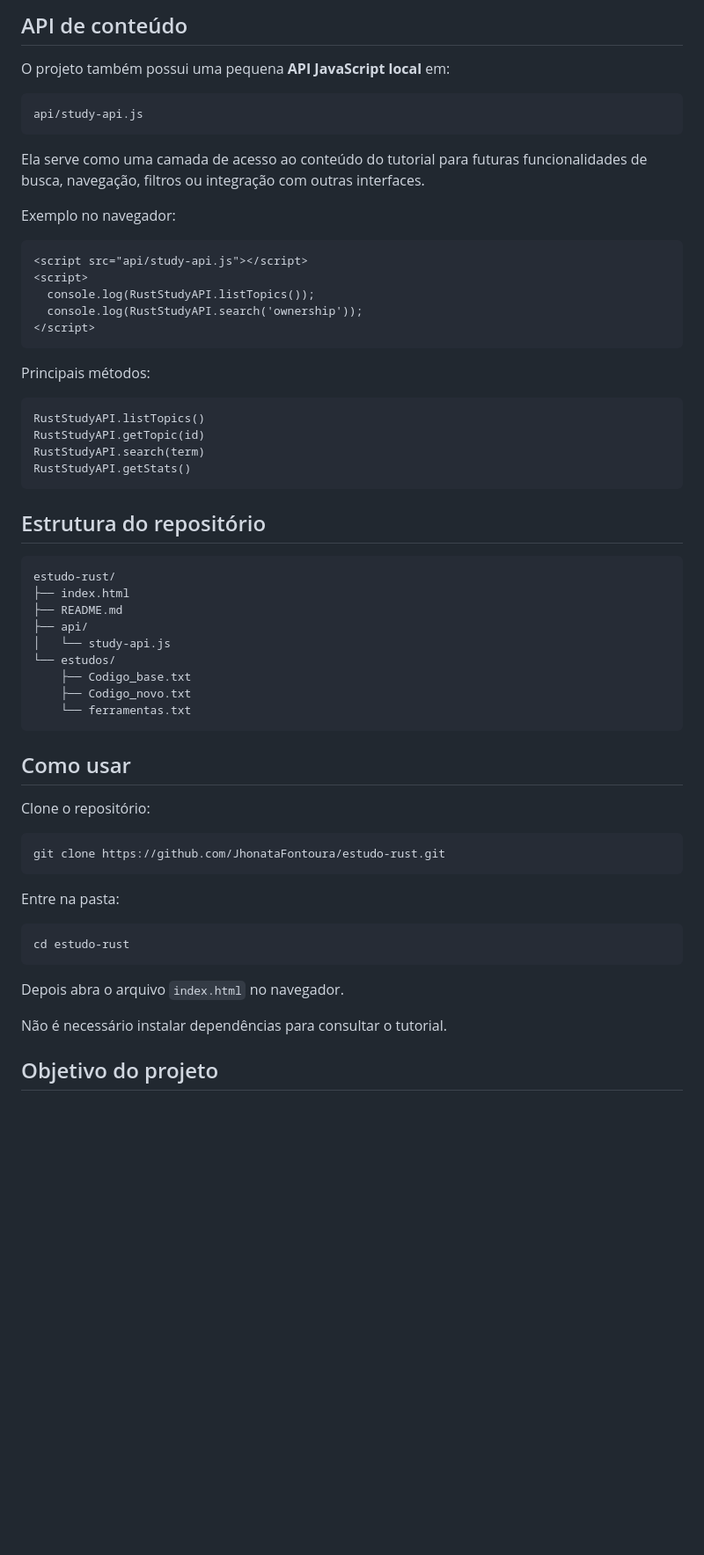
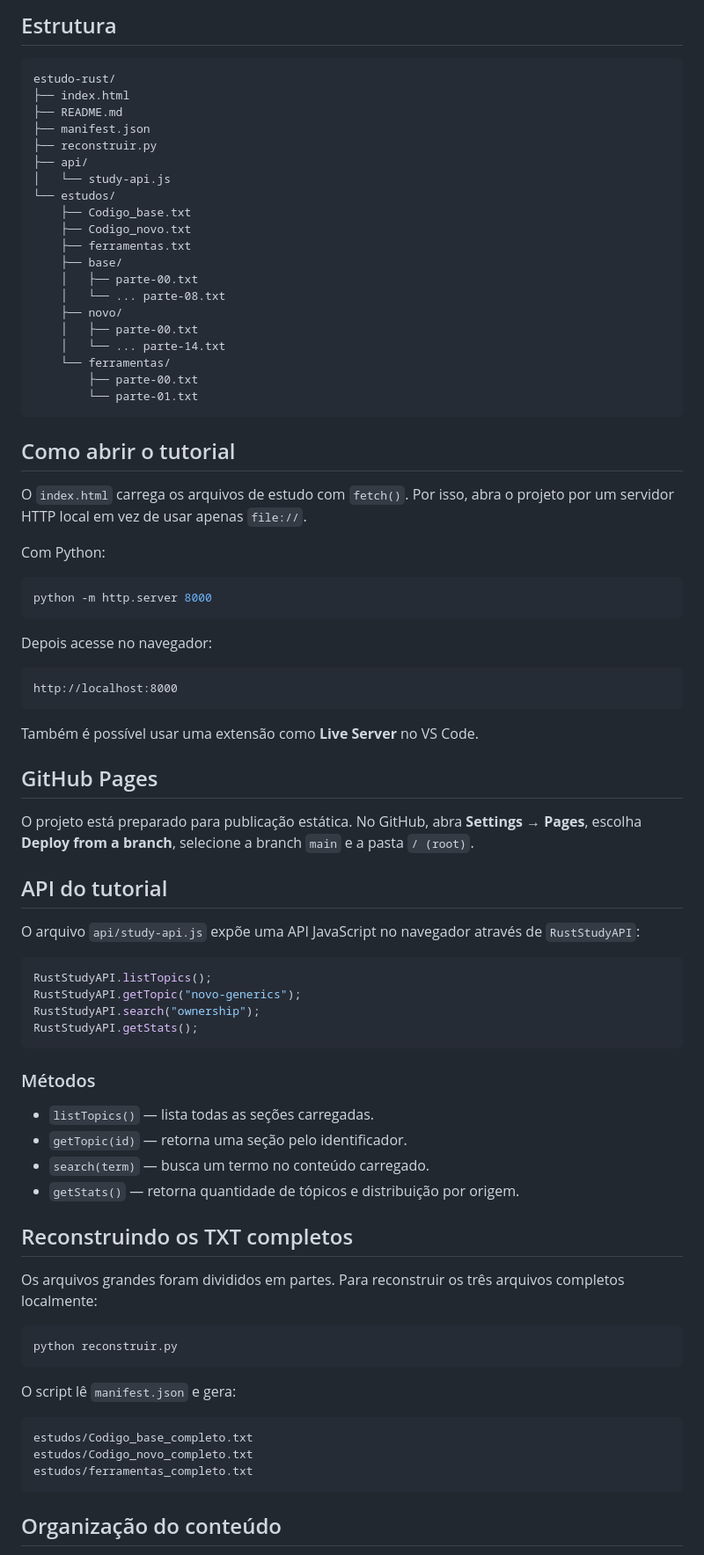
Before and after one commit to JhonataFontoura/estudo-rust, a Markdown page: README.md, the part around one of its changes. Shown at 88% size. GitHub-like rendering; blank space fills up the shorter version.

Commit message:
docs: atualiza README com estrutura completa do tutorial

````diff
--- a/README.md
+++ b/README.md
@@ -75,63 +13,83 @@ Entre os assuntos estão:
-## API de conteúdo
-
-O projeto também possui uma pequena **API JavaScript local** em:
-
-```text
-api/study-api.js
-```
-
-Ela serve como uma camada de acesso ao conteúdo do tutorial para futuras funcionalidades de busca, navegação, filtros ou integração com outras interfaces.
-
-Exemplo no navegador:
-
-```html
-<script src="api/study-api.js"></script>
-<script>
-  console.log(RustStudyAPI.listTopics());
-  console.log(RustStudyAPI.search('ownership'));
-</script>
-```
-
-Principais métodos:
-
-```text
-RustStudyAPI.listTopics()
-RustStudyAPI.getTopic(id)
-RustStudyAPI.search(term)
-RustStudyAPI.getStats()
-```
-
-## Estrutura do repositório
+## Estrutura
 
 ```text
 estudo-rust/
 ├── index.html
 ├── README.md
+├── manifest.json
+├── reconstruir.py
 ├── api/
 │   └── study-api.js
 └── estudos/
     ├── Codigo_base.txt
     ├── Codigo_novo.txt
-    └── ferramentas.txt
+    ├── ferramentas.txt
+    ├── base/
+    │   ├── parte-00.txt
+    │   └── ... parte-08.txt
+    ├── novo/
+    │   ├── parte-00.txt
+    │   └── ... parte-14.txt
+    └── ferramentas/
+        ├── parte-00.txt
+        └── parte-01.txt
 ```
 
-## Como usar
+## Como abrir o tutorial
 
-Clone o repositório:
+O `index.html` carrega os arquivos de estudo com `fetch()`. Por isso, abra o projeto por um servidor HTTP local em vez de usar apenas `file://`.
+
+Com Python:
 
 ```bash
-git clone https://github.com/JhonataFontoura/estudo-rust.git
+python -m http.server 8000
 ```
 
-Entre na pasta:
+Depois acesse no navegador:
+
+```text
+http://localhost:8000
+```
+
+Também é possível usar uma extensão como **Live Server** no VS Code.
+
+## GitHub Pages
+
+O projeto está preparado para publicação estática. No GitHub, abra **Settings → Pages**, escolha **Deploy from a branch**, selecione a branch `main` e a pasta `/ (root)`.
+
+## API do tutorial
+
+O arquivo `api/study-api.js` expõe uma API JavaScript no navegador através de `RustStudyAPI`:
+
+```javascript
+RustStudyAPI.listTopics();
+RustStudyAPI.getTopic("novo-generics");
+RustStudyAPI.search("ownership");
+RustStudyAPI.getStats();
+```
+
+### Métodos
+
+- `listTopics()` — lista todas as seções carregadas.
+- `getTopic(id)` — retorna uma seção pelo identificador.
+- `search(term)` — busca um termo no conteúdo carregado.
+- `getStats()` — retorna quantidade de tópicos e distribuição por origem.
+
+## Reconstruindo os TXT completos
+
+Os arquivos grandes foram divididos em partes. Para reconstruir os três arquivos completos localmente:
 
 ```bash
-cd estudo-rust
+python reconstruir.py
 ```
 
-Depois abra o arquivo `index.html` no navegador.
+O script lê `manifest.json` e gera:
 
-Não é necessário instalar dependências para consultar o tutorial.
+```text
+estudos/Codigo_base_completo.txt
+estudos/Codigo_novo_completo.txt
+estudos/ferramentas_completo.txt
+```
 
-## Objetivo do projeto
+## Organização do conteúdo
 
````
Also changed, not shown: other parts of README.md (+51 -69 lines).
